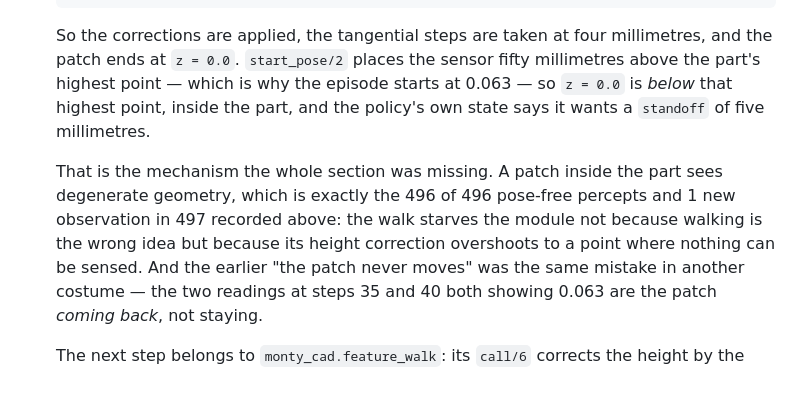
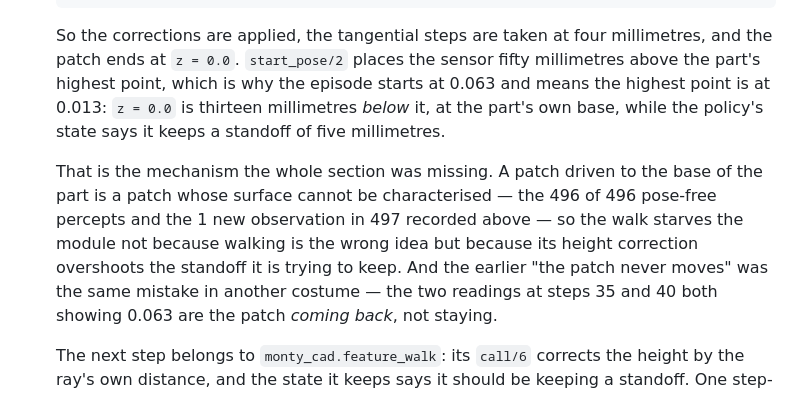
Before and after one commit to d-led/ex.tbp.monty, a Markdown page: docs/cad.md, the part around the change. GitHub-like rendering.

Commit message:
Say what the numbers support about where the patch ended
The start pose is fifty millimetres above the highest point, so the highest point
is at 0.013 and z = 0.0 is at the part's own base — thirteen millimetres below
it. Whether the patch is then inside the solid or on its lower face is not
something these numbers say, so the entry says the part's base rather than the
inside, and the gate it starves is the one measured: pose-free percepts.

```diff
--- a/docs/cad.md
+++ b/docs/cad.md
@@ -281,15 +281,16 @@ scene, not a config, knows where the object is.
 
    So the corrections are applied, the tangential steps are taken at four
    millimetres, and the patch ends at `z = 0.0`. `start_pose/2` places the sensor
-   fifty millimetres above the part's highest point — which is why the episode
-   starts at 0.063 — so `z = 0.0` is *below* that highest point, inside the part,
-   and the policy's own state says it wants a `standoff` of five millimetres.
+   fifty millimetres above the part's highest point, which is why the episode
+   starts at 0.063 and means the highest point is at 0.013: `z = 0.0` is thirteen
+   millimetres *below* it, at the part's own base, while the policy's state says it
+   keeps a standoff of five millimetres.
 
-   That is the mechanism the whole section was missing. A patch inside the part
-   sees degenerate geometry, which is exactly the 496 of 496 pose-free percepts and
-   1 new observation in 497 recorded above: the walk starves the module not because
-   walking is the wrong idea but because its height correction overshoots to a
-   point where nothing can be sensed. And the earlier "the patch never moves" was
+   That is the mechanism the whole section was missing. A patch driven to the base
+   of the part is a patch whose surface cannot be characterised — the 496 of 496
+   pose-free percepts and the 1 new observation in 497 recorded above — so the walk
+   starves the module not because walking is the wrong idea but because its height
+   correction overshoots the standoff it is trying to keep. And the earlier "the patch never moves" was
    the same mistake in another costume — the two readings at steps 35 and 40 both
    showing 0.063 are the patch *coming back*, not staying.
 
```
